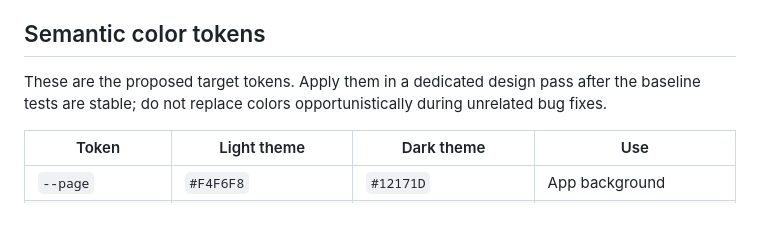
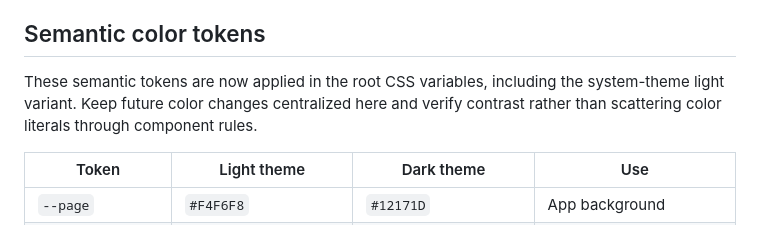
Before and after one commit to utsavadhikari001/ULTIMATECALCULATOR, a Markdown page: docs/design-system.md, the part around the change. GitHub-like rendering.

Commit message:
docs: mark semantic theme tokens as implemented

```diff
--- a/docs/design-system.md
+++ b/docs/design-system.md
@@ -6,7 +6,7 @@ Make UltimateCalculator feel like a deliberate, dependable desktop tool: calm hi
 
 ## Semantic color tokens
 
-These are the proposed target tokens. Apply them in a dedicated design pass after the baseline tests are stable; do not replace colors opportunistically during unrelated bug fixes.
+These semantic tokens are now applied in the root CSS variables, including the system-theme light variant. Keep future color changes centralized here and verify contrast rather than scattering color literals through component rules.
 
 | Token | Light theme | Dark theme | Use |
 | --- | --- | --- | --- |
```
